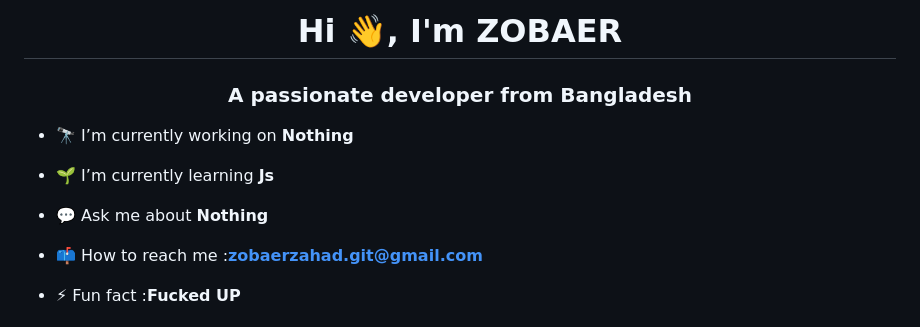
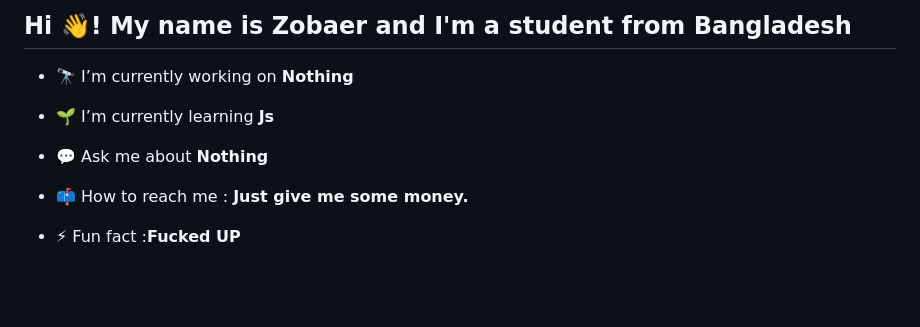
Before and after one commit to zobaer-zahad-reza/zobaer-zahad-reza, a Markdown page: README.md, the part around one of its changes. GitHub-like rendering; blank space fills up the shorter version.

```diff
--- a/README.md
+++ b/README.md
@@ -1,5 +1,4 @@
-<h1 align="center">Hi 👋, I'm ZOBAER</h1>
-<h3 align="center">A passionate developer from Bangladesh</h3>
+<h2 align="left">Hi 👋! My name is Zobaer and I'm a student from Bangladesh</h2>
 
 
 
@@ -10,7 +9,6 @@
 
 - 💬 Ask me about **Nothing**
 
-- 📫 How to reach me :**zobaerzahad.git@gmail.com**
-
+- 📫 How to reach me : **Just give me some money.**
 - ⚡ Fun fact :**Fucked UP**
 
```
Also changed, not shown: other parts of README.md (+52 -12 lines).
